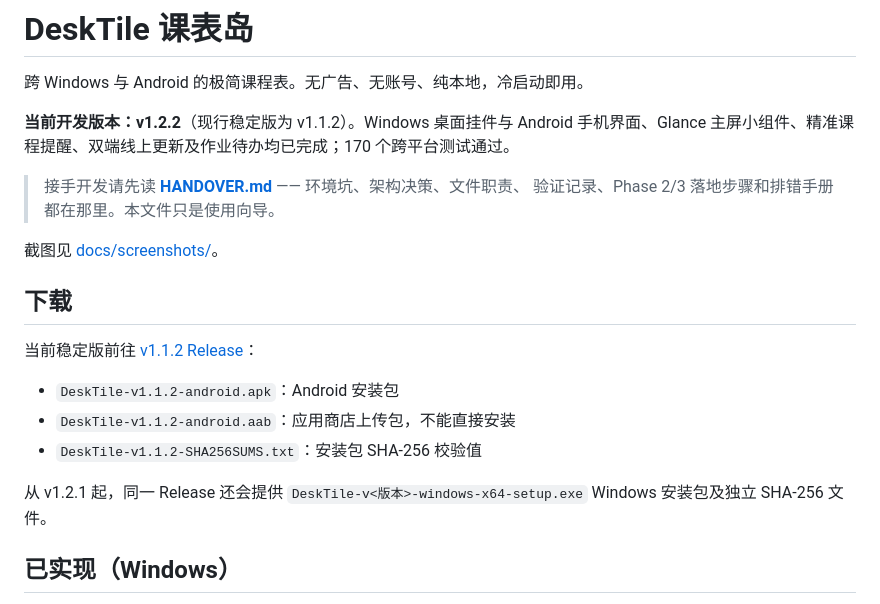
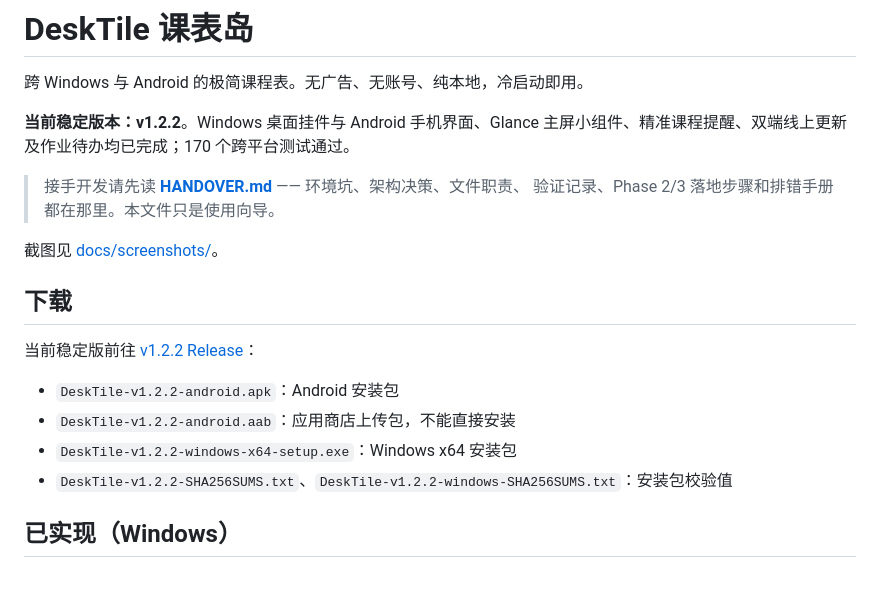
Before and after one commit to GodBook/DeskTile, a Markdown page: README.md, the part around the change. GitHub-like rendering.

```diff
--- a/README.md
+++ b/README.md
@@ -2,7 +2,7 @@
 
 跨 Windows 与 Android 的极简课程表。无广告、无账号、纯本地，冷启动即用。
 
-**当前开发版本：v1.2.2**（现行稳定版为 v1.1.2）。Windows 桌面挂件与 Android
+**当前稳定版本：v1.2.2**。Windows 桌面挂件与 Android
 手机界面、Glance 主屏小组件、精准课程提醒、双端线上更新及作业待办均已完成；170 个跨平台测试通过。
 
 > 接手开发请先读 **[HANDOVER.md](HANDOVER.md)** —— 环境坑、架构决策、文件职责、
@@ -12,14 +12,12 @@
 
 ## 下载
 
-当前稳定版前往 [v1.1.2 Release](https://github.com/GodBook/DeskTile/releases/tag/v1.1.2)：
+当前稳定版前往 [v1.2.2 Release](https://github.com/GodBook/DeskTile/releases/tag/v1.2.2)：
 
-- `DeskTile-v1.1.2-android.apk`：Android 安装包
-- `DeskTile-v1.1.2-android.aab`：应用商店上传包，不能直接安装
-- `DeskTile-v1.1.2-SHA256SUMS.txt`：安装包 SHA-256 校验值
-
-从 v1.2.1 起，同一 Release 还会提供
-`DeskTile-v<版本>-windows-x64-setup.exe` Windows 安装包及独立 SHA-256 文件。
+- `DeskTile-v1.2.2-android.apk`：Android 安装包
+- `DeskTile-v1.2.2-android.aab`：应用商店上传包，不能直接安装
+- `DeskTile-v1.2.2-windows-x64-setup.exe`：Windows x64 安装包
+- `DeskTile-v1.2.2-SHA256SUMS.txt`、`DeskTile-v1.2.2-windows-SHA256SUMS.txt`：安装包校验值
 
 ## 已实现（Windows）
 
```
Also changed, not shown: HANDOVER.md (+8 -9 lines).
